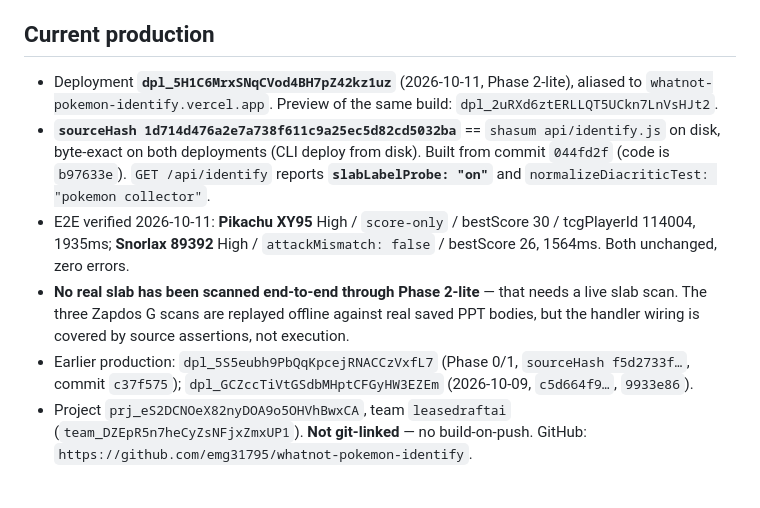
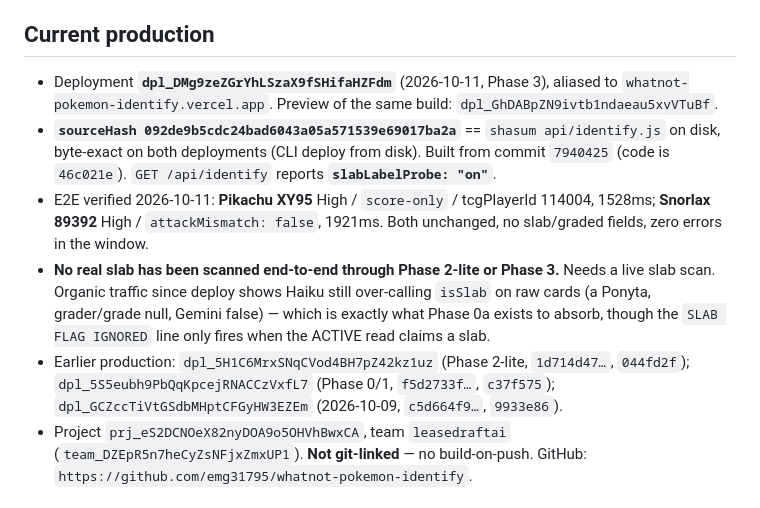
Before and after one commit to emg31795/whatnot-pokemon-identify, a Markdown page: CLAUDE.md, the part around the change. GitHub-like rendering.

Commit message:
Record the Phase 3 deploy
Production dpl_DMg9zeZGrYhLSzaX9fSHifaHZFdm, preview
dpl_GhDABpZN9ivtb1ndaeau5xvVTuBf, both byte-exact at sourceHash
092de9b5cdc24bad6043a05a571539e69017ba2a == shasum api/identify.js, probe
reporting "on".

E2E: Pikachu XY95 High/score-only at 1528ms, Snorlax 89392 High with
attackMismatch false at 1921ms. Both unchanged, no slab or graded fields,
zero errors in the window.

Still no real slab end-to-end through Phase 2-lite or Phase 3 — that needs
a live slab scan. Organic traffic since deploy does show Haiku continuing
to over-call isSlab on a raw card (a Ponyta, grader and grade null, Gemini
reading false), which is the case Phase 0a exists to absorb.

Co-Authored-By: Claude Opus 5 <noreply@anthropic.com>

```diff
--- a/CLAUDE.md
+++ b/CLAUDE.md
@@ -171,24 +171,25 @@ Whatnot tabs until they're hard-refreshed (known, unfixed; see history.md).
 
 ## Current production
 
-- Deployment **`dpl_5H1C6MrxSNqCVod4BH7pZ42kz1uz`** (2026-10-11, Phase 2-lite),
+- Deployment **`dpl_DMg9zeZGrYhLSzaX9fSHifaHZFdm`** (2026-10-11, Phase 3),
   aliased to `whatnot-pokemon-identify.vercel.app`. Preview of the same build:
-  `dpl_2uRXd6ztERLLQT5UCkn7LnVsHJt2`.
-- **`sourceHash 1d714d476a2e7a738f611c9a25ec5d82cd5032ba`** == `shasum
+  `dpl_GhDABpZN9ivtb1ndaeau5xvVTuBf`.
+- **`sourceHash 092de9b5cdc24bad6043a05a571539e69017ba2a`** == `shasum
   api/identify.js` on disk, byte-exact on both deployments (CLI deploy from
-  disk). Built from commit `044fd2f` (code is `b97633e`). `GET /api/identify`
-  reports **`slabLabelProbe: "on"`** and
-  `normalizeDiacriticTest: "pokemon collector"`.
-- E2E verified 2026-10-11: **Pikachu XY95** High / `score-only` / bestScore 30 /
-  tcgPlayerId 114004, 1935ms; **Snorlax 89392** High / `attackMismatch: false` /
-  bestScore 26, 1564ms. Both unchanged, zero errors.
-- **No real slab has been scanned end-to-end through Phase 2-lite** — that
-  needs a live slab scan. The three Zapdos G scans are replayed offline
-  against real saved PPT bodies, but the handler wiring is covered by source
-  assertions, not execution.
-- Earlier production: `dpl_5S5eubh9PbQqKpcejRNACCzVxfL7` (Phase 0/1,
-  `sourceHash f5d2733f…`, commit `c37f575`);
-  `dpl_GCZccTiVtGSdbMHptCFGyHW3EZEm` (2026-10-09, `c5d664f9…`, `9933e86`).
+  disk). Built from commit `7940425` (code is `46c021e`). `GET /api/identify`
+  reports **`slabLabelProbe: "on"`**.
+- E2E verified 2026-10-11: **Pikachu XY95** High / `score-only` / tcgPlayerId
+  114004, 1528ms; **Snorlax 89392** High / `attackMismatch: false`, 1921ms.
+  Both unchanged, no slab/graded fields, zero errors in the window.
+- **No real slab has been scanned end-to-end through Phase 2-lite or Phase 3.**
+  Needs a live slab scan. Organic traffic since deploy shows Haiku still
+  over-calling `isSlab` on raw cards (a Ponyta, grader/grade null, Gemini
+  false) — which is exactly what Phase 0a exists to absorb, though the
+  `SLAB FLAG IGNORED` line only fires when the ACTIVE read claims a slab.
+- Earlier production: `dpl_5H1C6MrxSNqCVod4BH7pZ42kz1uz` (Phase 2-lite,
+  `1d714d47…`, `044fd2f`); `dpl_5S5eubh9PbQqKpcejRNACCzVxfL7` (Phase 0/1,
+  `f5d2733f…`, `c37f575`); `dpl_GCZccTiVtGSdbMHptCFGyHW3EZEm` (2026-10-09,
+  `c5d664f9…`, `9933e86`).
 - Project `prj_eS2DCNOeX82nyDOA9o5OHVhBwxCA`, team `leasedraftai`
   (`team_DZEpR5n7heCyZsNFjxZmxUP1`). **Not git-linked** — no build-on-push.
   GitHub: `https://github.com/emg31795/whatnot-pokemon-identify`.
```
